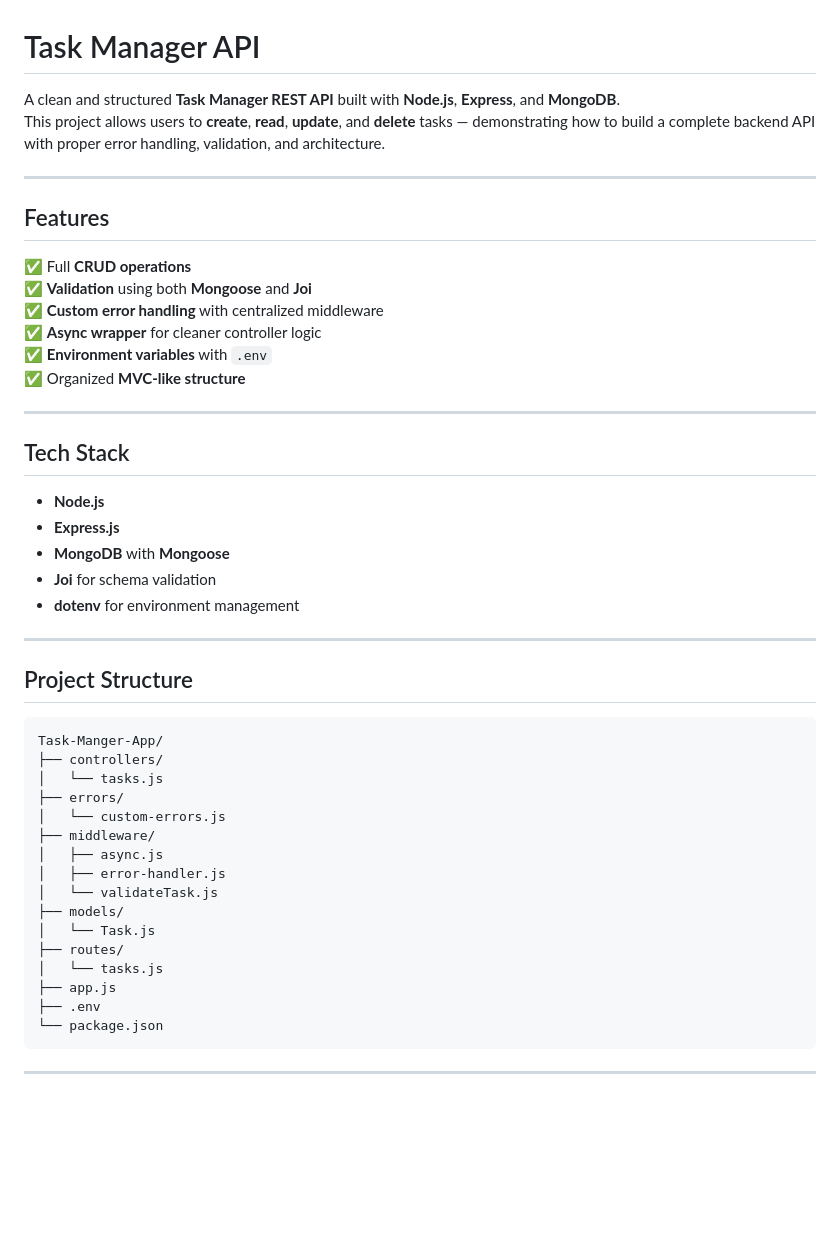
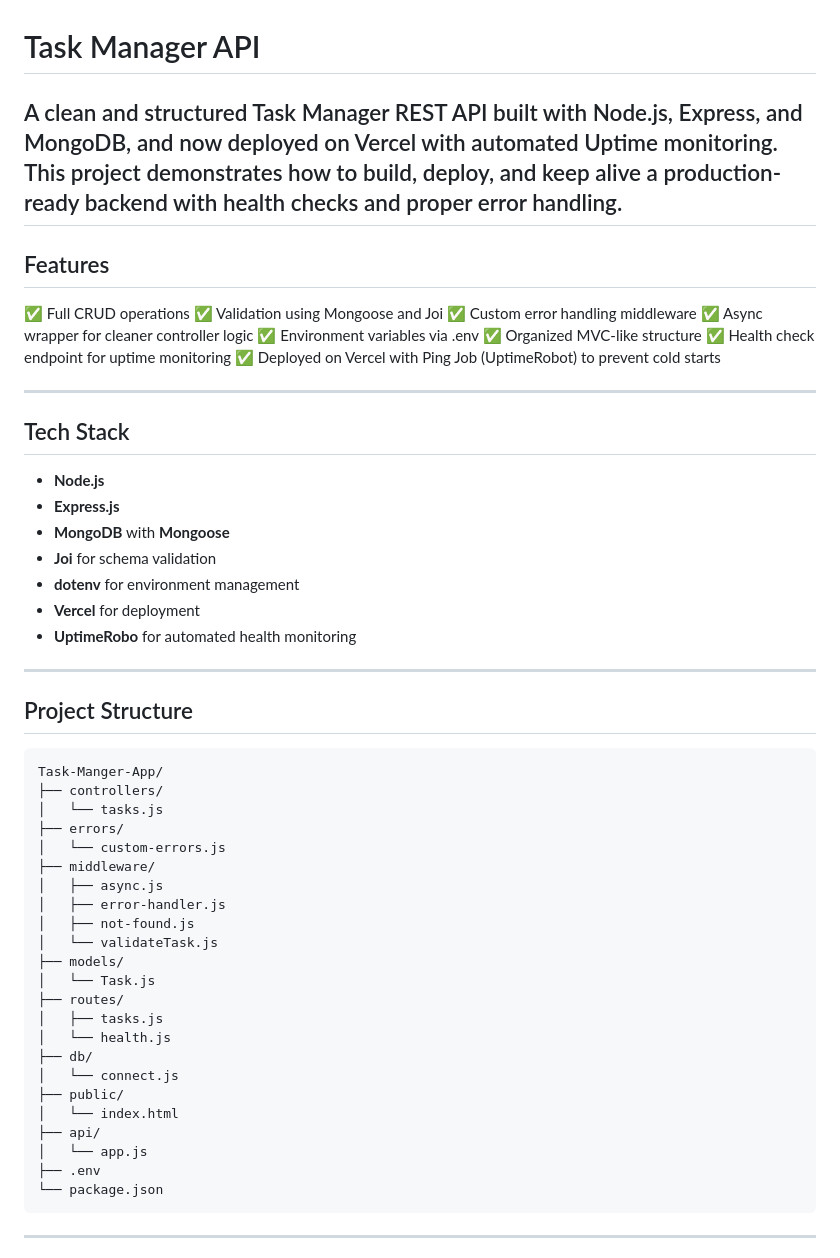
Before and after one commit to Omar-Issa1/Task-Manger-App, a Markdown page: README.md, the part around one of its changes. GitHub-like rendering; blank space fills up the shorter version.

Commit message:
Enhance README with deployment and monitoring info
Updated README to include deployment details on Vercel and added uptime monitoring features.

````diff
--- a/README.md
+++ b/README.md
@@ -1,18 +1,19 @@
 # Task Manager API
 
-A clean and structured **Task Manager REST API** built with **Node.js**, **Express**, and **MongoDB**.
-This project allows users to **create**, **read**, **update**, and **delete** tasks — demonstrating how to build a complete backend API with proper error handling, validation, and architecture.
-
+A clean and structured Task Manager REST API built with Node.js, Express, and MongoDB, and now deployed on Vercel with automated Uptime monitoring.
+This project demonstrates how to build, deploy, and keep alive a production-ready backend with health checks and proper error handling.
 ---
 
 ## Features
 
-✅ Full **CRUD operations**
-✅ **Validation** using both **Mongoose** and **Joi**
-✅ **Custom error handling** with centralized middleware
-✅ **Async wrapper** for cleaner controller logic
-✅ **Environment variables** with `.env`
-✅ Organized **MVC-like structure**
+✅ Full CRUD operations
+✅ Validation using Mongoose and Joi
+✅ Custom error handling middleware
+✅ Async wrapper for cleaner controller logic
+✅ Environment variables via .env
+✅ Organized MVC-like structure
+✅ Health check endpoint for uptime monitoring
+✅ Deployed on Vercel with Ping Job (UptimeRobot) to prevent cold starts
 
 ---
 
@@ -23,6 +24,8 @@ This project allows users to **create**, **read**, **update**, and **delete** ta
 - **MongoDB** with **Mongoose**
 - **Joi** for schema validation
 - **dotenv** for environment management
+- **Vercel** for deployment
+- **UptimeRobo** for automated health monitoring
 
 ---
 
@@ -37,12 +40,19 @@ Task-Manger-App/
 ├── middleware/
 │   ├── async.js
 │   ├── error-handler.js
+│   ├── not-found.js
 │   └── validateTask.js
 ├── models/
 │   └── Task.js
 ├── routes/
-│   └── tasks.js
-├── app.js
+│   ├── tasks.js
+│   └── health.js
+├── db/
+│   └── connect.js
+├── public/
+│   └── index.html
+├── api/
+│   └── app.js
 ├── .env
 └── package.json
 ```
````
Also changed, not shown: other parts of README.md (+34 -1 lines).
